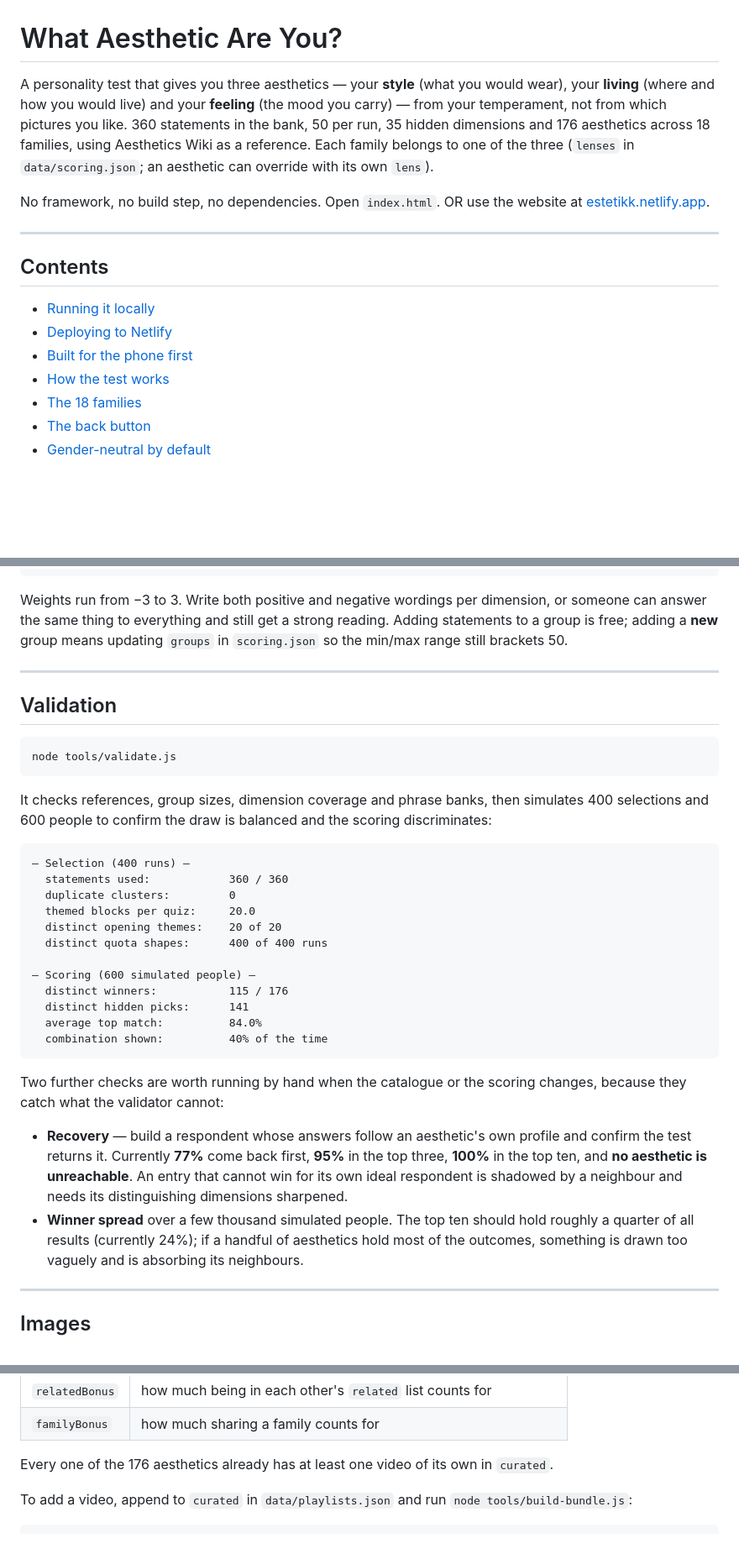
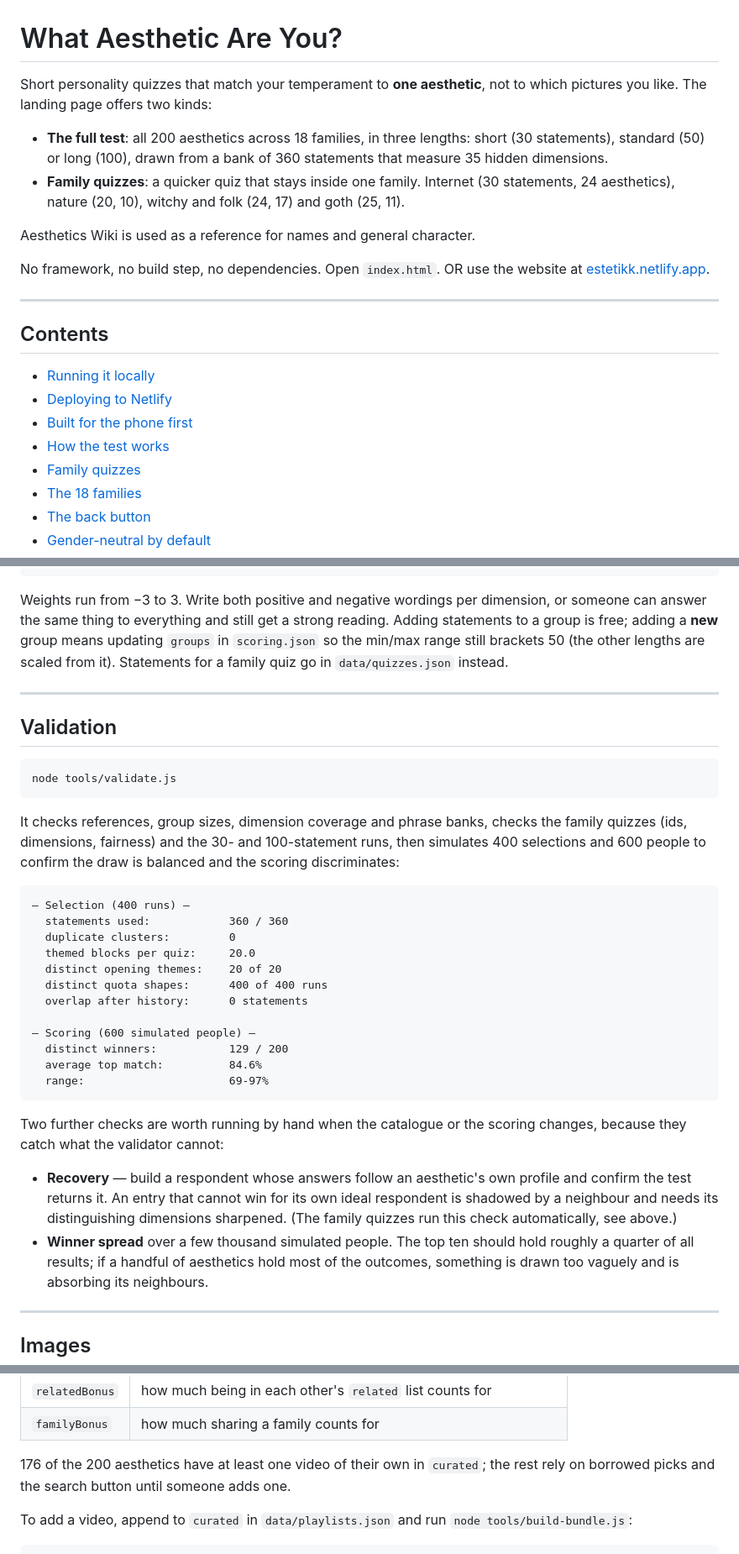
Before and after one commit to GGV7373/aesthetic, a Markdown page: README.md, 3 parts joined by grey strips. Shown at 84% size. GitHub-like rendering; blank space fills up the shorter version.

````diff
--- a/README.md
+++ b/README.md
@@ -1,11 +1,16 @@
 # What Aesthetic Are You?
 
-A personality test that gives you three aesthetics — your **style** (what you would
-wear), your **living** (where and how you would live) and your **feeling** (the mood
-you carry) — from your temperament, not from which pictures you like. 360 statements
-in the bank, 50 per run, 35 hidden dimensions and 176 aesthetics across 18 families,
-using Aesthetics Wiki as a reference. Each family belongs to one of the three
-(`lenses` in `data/scoring.json`; an aesthetic can override with its own `lens`).
+Short personality quizzes that match your temperament to **one aesthetic**, not to
+which pictures you like. The landing page offers two kinds:
+
+* **The full test**: all 200 aesthetics across 18 families, in three lengths: short
+  (30 statements), standard (50) or long (100), drawn from a bank of 360 statements
+  that measure 35 hidden dimensions.
+* **Family quizzes**: a quicker quiz that stays inside one family. Internet (30
+  statements, 24 aesthetics), nature (20, 10), witchy and folk (24, 17) and goth
+  (25, 11).
+
+Aesthetics Wiki is used as a reference for names and general character.
 
 No framework, no build step, no dependencies. Open `index.html`.
 OR use the website at [estetikk.netlify.app](https://estetikk.netlify.app).
@@ -18,6 +23,7 @@ OR use the website at [estetikk.netlify.app](https://estetikk.netlify.app).
 * [Deploying to Netlify](#deploying-to-netlify)
 * [Built for the phone first](#built-for-the-phone-first)
 * [How the test works](#how-the-test-works)
+* [Family quizzes](#family-quizzes)
 * [The 18 families](#the-18-families)
 * [The back button](#the-back-button)
 * [Gender-neutral by default](#gender-neutral-by-default)
@@ -445,7 +503,8 @@ so they cost accuracy without buying identity.
 Weights run from −3 to 3. Write both positive and negative wordings per dimension, or
 someone can answer the same thing to everything and still get a strong reading. Adding
 statements to a group is free; adding a **new** group means updating `groups` in
-`scoring.json` so the min/max range still brackets 50.
+`scoring.json` so the min/max range still brackets 50 (the other lengths are scaled
+from it). Statements for a family quiz go in `data/quizzes.json` instead.
 
 ---
 
@@ -455,9 +514,10 @@ statements to a group is free; adding a **new** group means updating `groups` in
 node tools/validate.js
 ```
 
-It checks references, group sizes, dimension coverage and phrase banks, then simulates
-400 selections and 600 people to confirm the draw is balanced and the scoring
-discriminates:
+It checks references, group sizes, dimension coverage and phrase banks, checks the
+family quizzes (ids, dimensions, fairness) and the 30- and 100-statement runs, then
+simulates 400 selections and 600 people to confirm the draw is balanced and the
+scoring discriminates:
 
 ```
 — Selection (400 runs) —
@@ -466,24 +526,23 @@ discriminates:
   themed blocks per quiz:     20.0
   distinct opening themes:    20 of 20
   distinct quota shapes:      400 of 400 runs
+  overlap after history:      0 statements
 
 — Scoring (600 simulated people) —
-  distinct winners:           115 / 176
-  distinct hidden picks:      141
-  average top match:          84.0%
-  combination shown:          40% of the time
+  distinct winners:           129 / 200
+  average top match:          84.6%
+  range:                      69-97%
 ```
 
 Two further checks are worth running by hand when the catalogue or the scoring
 changes, because they catch what the validator cannot:
 
 * **Recovery** — build a respondent whose answers follow an aesthetic's own profile
-  and confirm the test returns it. Currently **77%** come back first, **95%** in the
-  top three, **100%** in the top ten, and **no aesthetic is unreachable**. An entry
-  that cannot win for its own ideal respondent is shadowed by a neighbour and needs
-  its distinguishing dimensions sharpened.
+  and confirm the test returns it. An entry that cannot win for its own ideal
+  respondent is shadowed by a neighbour and needs its distinguishing dimensions
+  sharpened. (The family quizzes run this check automatically, see above.)
 * **Winner spread** over a few thousand simulated people. The top ten should hold
-  roughly a quarter of all results (currently 24%); if a handful of aesthetics hold
+  roughly a quarter of all results; if a handful of aesthetics hold
   most of the outcomes, something is drawn too vaguely and is absorbing its
   neighbours.
 
@@ -577,8 +636,8 @@ on the view that no video is better than a wrong one. The four numbers live unde
 | `relatedBonus` | how much being in each other's `related` list counts for |
 | `familyBonus` | how much sharing a family counts for |
 
-Every one of the 176 aesthetics already has at least one video of its own in
-`curated`.
+176 of the 200 aesthetics have at least one video of their own in `curated`; the
+rest rely on borrowed picks and the search button until someone adds one.
 
 To add a video, append to `curated` in `data/playlists.json` and run
 `node tools/build-bundle.js`:
````
Also changed, not shown: other parts of README.md (+85 -33 lines).
